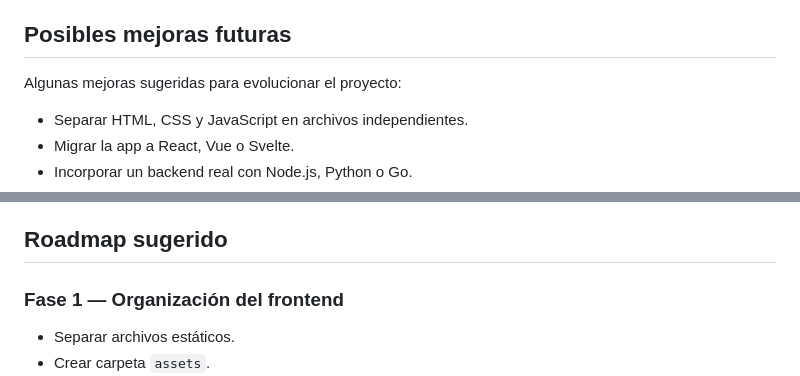
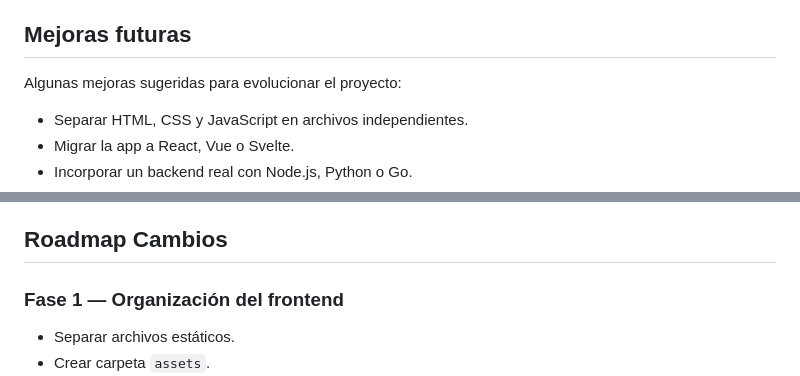
Before and after one commit to TheBear90/novapay-demo, a Markdown page: README.md, 2 parts joined by grey strips. GitHub-like rendering.

```diff
--- a/README.md
+++ b/README.md
@@ -182,7 +182,7 @@ Características relevantes:
 - Componentes visuales reutilizados mediante clases CSS.
 - Diseño responsive básico para pantallas menores a 900px.
 
-## Posibles mejoras futuras
+## Mejoras futuras
 
 Algunas mejoras sugeridas para evolucionar el proyecto:
 
@@ -197,7 +197,7 @@ Algunas mejoras sugeridas para evolucionar el proyecto:
 - Agregar pipeline CI/CD para despliegue automático.
 - Conectar la aplicación con APIs reales de pagos o eventos.
 
-## Roadmap sugerido
+## Roadmap Cambios
 
 ### Fase 1 — Organización del frontend
 
```
